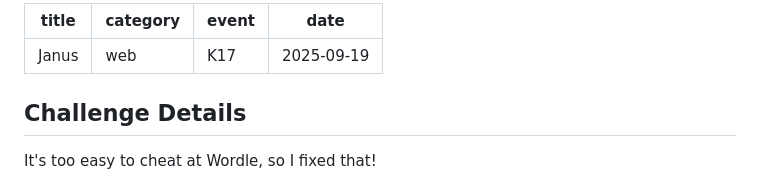
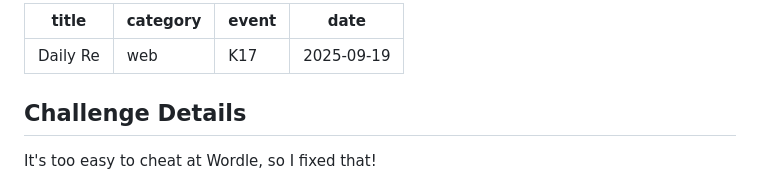
Before and after one commit to Taoyu586/Tang.ty, a Markdown page: writeups/daily-re(K17).md, the part around the change. Rendered like a GitHub page.

```diff
--- a/writeups/daily-re(K17).md
+++ b/writeups/daily-re(K17).md
@@ -1,5 +1,5 @@
 ---
-title: Janus
+title: Daily Re
 category: web
 event: K17
 date: 2025-09-19
```
